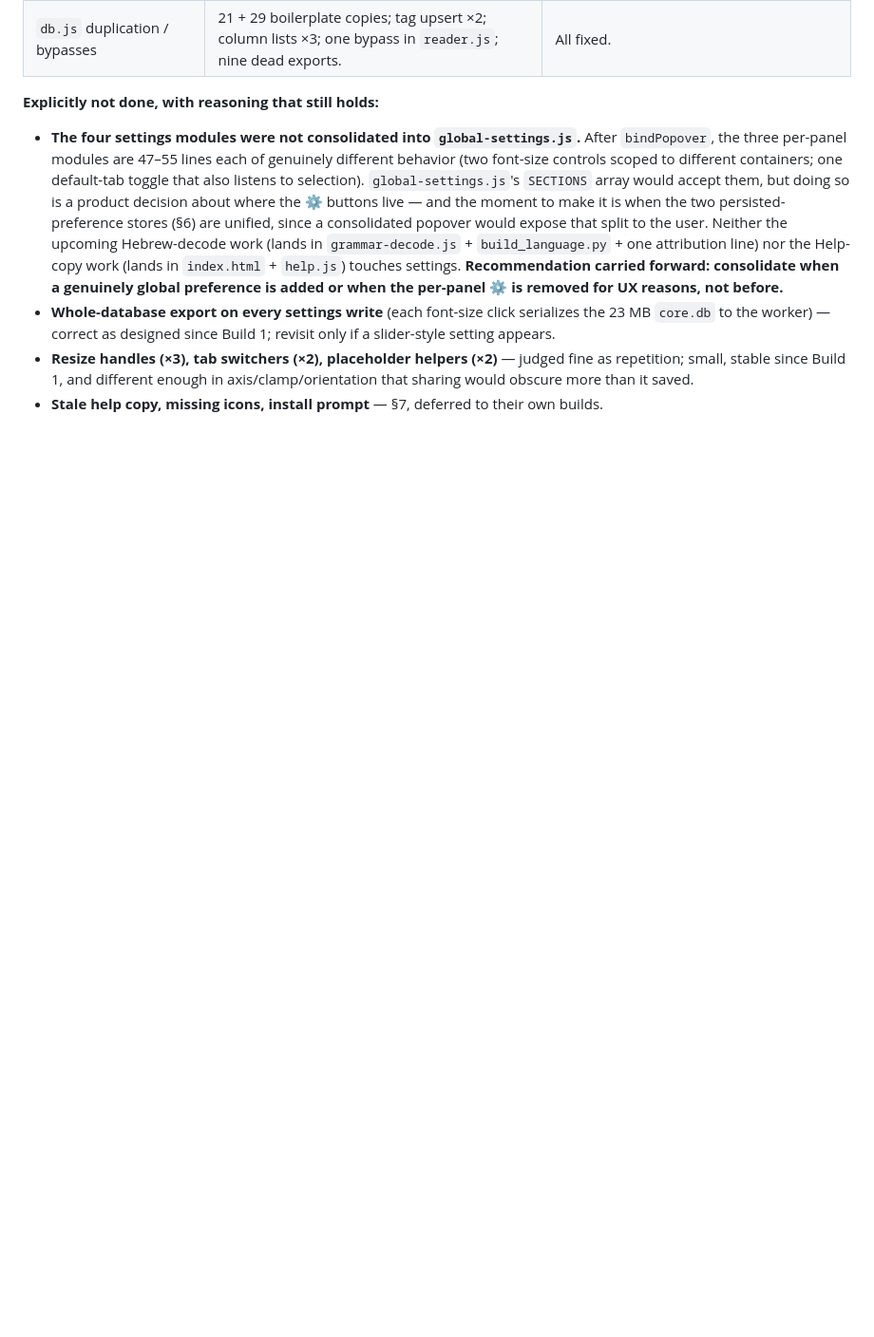
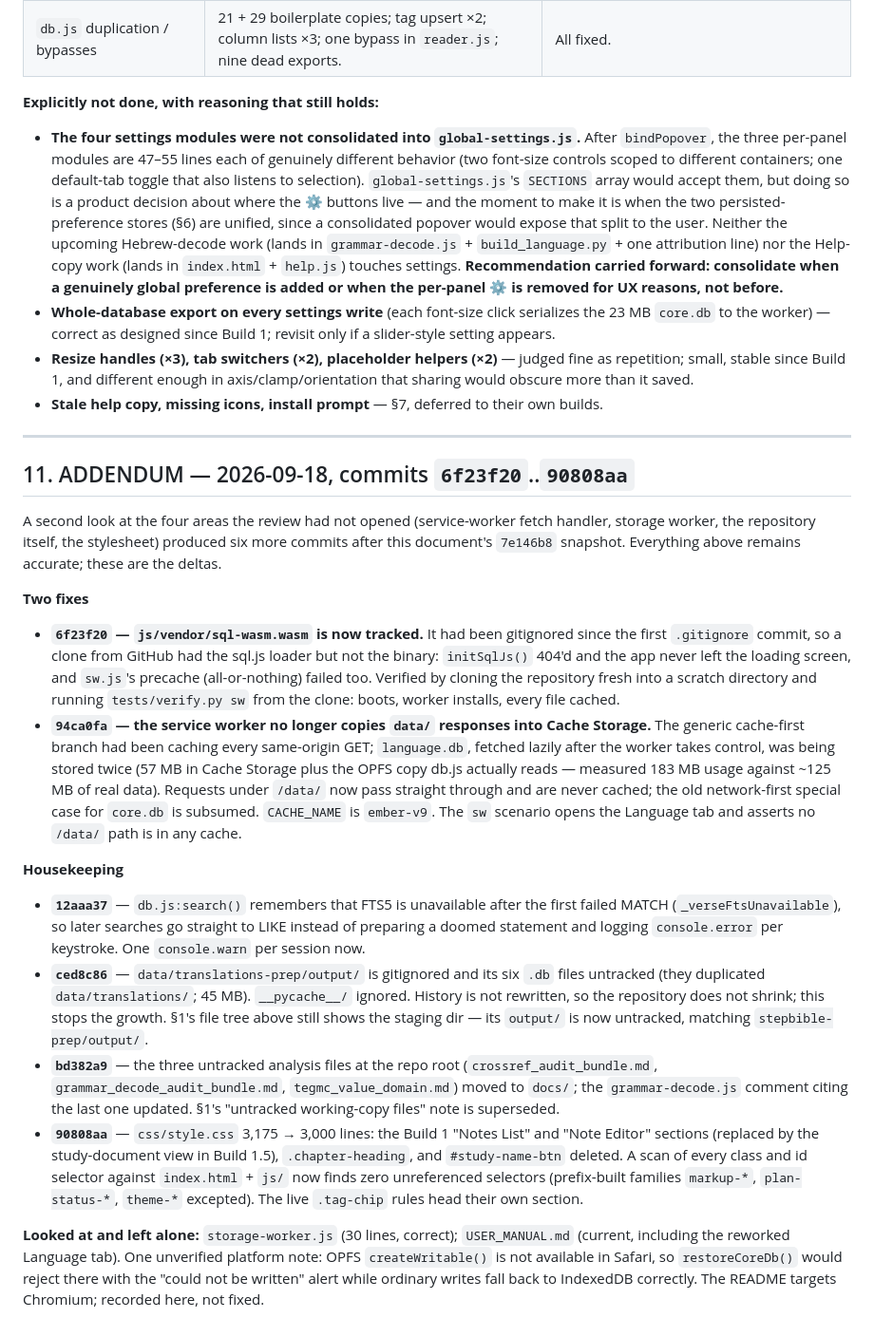
Before and after one commit to CWayneS/ember, a Markdown page: BUILD_6.1_ACTUAL_STATE.md, the part around the change. Shown at 95% size. Rendered like a GitHub page; blank space fills up the shorter version.

Commit message:
State doc: addendum for the six post-snapshot commits
Records 6f23f20..90808aa (tracked wasm, no data/ in Cache Storage, FTS
memo, untracked staging outputs, docs move, stylesheet cleanup) as a
dated addendum to BUILD_6.1_ACTUAL_STATE.md rather than a new snapshot,
and notes the one unverified Safari limitation found while reading the
storage code.

Co-Authored-By: Claude Fable 5.1 <noreply@anthropic.com>
Claude-Session: https://claude.ai/code/session_0198ArhqUHkY1tcK9K7eQuAW

```diff
--- a/BUILD_6.1_ACTUAL_STATE.md
+++ b/BUILD_6.1_ACTUAL_STATE.md
@@ -302,3 +302,23 @@ The review (2026-09-17) was asked four questions. Its findings and where each la
 - **Whole-database export on every settings write** (each font-size click serializes the 23 MB `core.db` to the worker) — correct as designed since Build 1; revisit only if a slider-style setting appears.
 - **Resize handles (×3), tab switchers (×2), placeholder helpers (×2)** — judged fine as repetition; small, stable since Build 1, and different enough in axis/clamp/orientation that sharing would obscure more than it saved.
 - **Stale help copy, missing icons, install prompt** — §7, deferred to their own builds.
+
+---
+
+## 11. ADDENDUM — 2026-09-18, commits `6f23f20`..`90808aa`
+
+A second look at the four areas the review had not opened (service-worker fetch handler, storage worker, the repository itself, the stylesheet) produced six more commits after this document's `7e146b8` snapshot. Everything above remains accurate; these are the deltas.
+
+**Two fixes**
+
+- **`6f23f20` — `js/vendor/sql-wasm.wasm` is now tracked.** It had been gitignored since the first `.gitignore` commit, so a clone from GitHub had the sql.js loader but not the binary: `initSqlJs()` 404'd and the app never left the loading screen, and `sw.js`'s precache (all-or-nothing) failed too. Verified by cloning the repository fresh into a scratch directory and running `tests/verify.py sw` from the clone: boots, worker installs, every file cached.
+- **`94ca0fa` — the service worker no longer copies `data/` responses into Cache Storage.** The generic cache-first branch had been caching every same-origin GET; `language.db`, fetched lazily after the worker takes control, was being stored twice (57 MB in Cache Storage plus the OPFS copy db.js actually reads — measured 183 MB usage against ~125 MB of real data). Requests under `/data/` now pass straight through and are never cached; the old network-first special case for `core.db` is subsumed. `CACHE_NAME` is `ember-v9`. The `sw` scenario opens the Language tab and asserts no `/data/` path is in any cache.
+
+**Housekeeping**
+
+- **`12aaa37`** — `db.js:search()` remembers that FTS5 is unavailable after the first failed MATCH (`_verseFtsUnavailable`), so later searches go straight to LIKE instead of preparing a doomed statement and logging `console.error` per keystroke. One `console.warn` per session now.
+- **`ced8c86`** — `data/translations-prep/output/` is gitignored and its six `.db` files untracked (they duplicated `data/translations/`; 45 MB). `__pycache__/` ignored. History is not rewritten, so the repository does not shrink; this stops the growth. §1's file tree above still shows the staging dir — its `output/` is now untracked, matching `stepbible-prep/output/`.
+- **`bd382a9`** — the three untracked analysis files at the repo root (`crossref_audit_bundle.md`, `grammar_decode_audit_bundle.md`, `tegmc_value_domain.md`) moved to `docs/`; the `grammar-decode.js` comment citing the last one updated. §1's "untracked working-copy files" note is superseded.
+- **`90808aa`** — `css/style.css` 3,175 → 3,000 lines: the Build 1 "Notes List" and "Note Editor" sections (replaced by the study-document view in Build 1.5), `.chapter-heading`, and `#study-name-btn` deleted. A scan of every class and id selector against `index.html` + `js/` now finds zero unreferenced selectors (prefix-built families `markup-*`, `plan-status-*`, `theme-*` excepted). The live `.tag-chip` rules head their own section.
+
+**Looked at and left alone:** `storage-worker.js` (30 lines, correct); `USER_MANUAL.md` (current, including the reworked Language tab). One unverified platform note: OPFS `createWritable()` is not available in Safari, so `restoreCoreDb()` would reject there with the "could not be written" alert while ordinary writes fall back to IndexedDB correctly. The README targets Chromium; recorded here, not fixed.
```
